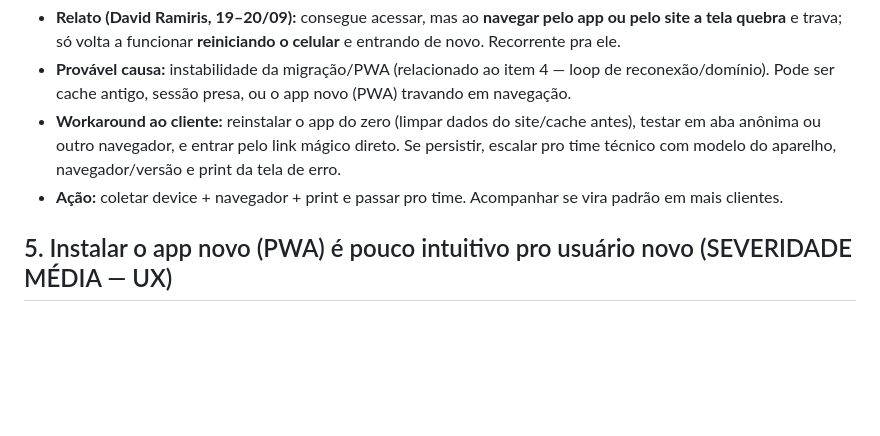
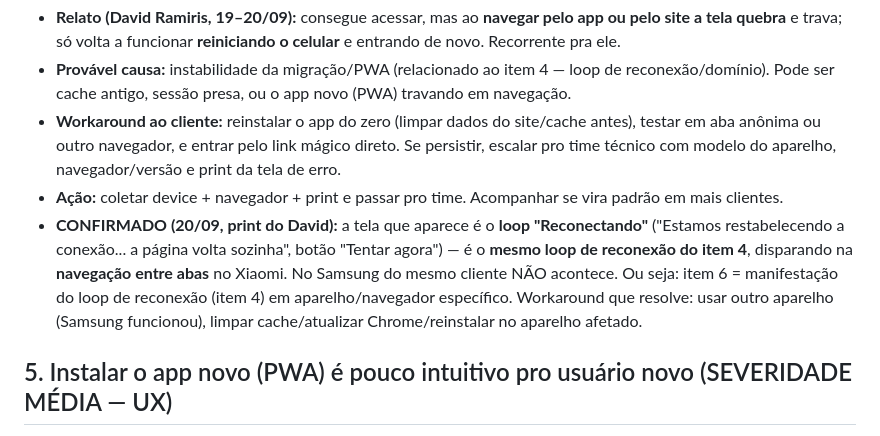
Before and after one commit to telleswemerson2025-collab/Wemerson-Telles, a Markdown page: wemersonai-bible/knowledge/tickets-produto.md, the part around the change. Rendered like a GitHub page; blank space fills up the shorter version.

Commit message:
tickets: David - crash ao navegar e o loop Reconectando (item 4); funciona no Samsung, falha no Xiaomi
Co-Authored-By: Claude Opus 4.8 <noreply@anthropic.com>
Claude-Session: https://claude.ai/code/session_01FKC6SJD75iuiZQodaAmMvP

```diff
--- a/wemersonai-bible/knowledge/tickets-produto.md
+++ b/wemersonai-bible/knowledge/tickets-produto.md
@@ -112,6 +112,11 @@ Itens ligados à troca de domínio em curso, que devem sumir quando a migração
   outro navegador, e entrar pelo link mágico direto. Se persistir, escalar pro time técnico com modelo do aparelho,
   navegador/versão e print da tela de erro.
 - **Ação:** coletar device + navegador + print e passar pro time. Acompanhar se vira padrão em mais clientes.
+- **CONFIRMADO (20/09, print do David):** a tela que aparece é o **loop "Reconectando"** ("Estamos restabelecendo a
+  conexão... a página volta sozinha", botão "Tentar agora") — é o **mesmo loop de reconexão do item 4**, disparando
+  na **navegação entre abas** no Xiaomi. No Samsung do mesmo cliente NÃO acontece. Ou seja: item 6 = manifestação
+  do loop de reconexão (item 4) em aparelho/navegador específico. Workaround que resolve: usar outro aparelho
+  (Samsung funcionou), limpar cache/atualizar Chrome/reinstalar no aparelho afetado.
 
 ## 5. Instalar o app novo (PWA) é pouco intuitivo pro usuário novo (SEVERIDADE MÉDIA — UX)
 - **Relato (Chagas Franci, 19/09):** o cliente procurou o botão "Instalar" DENTRO do app e não achou; na verdade
```
